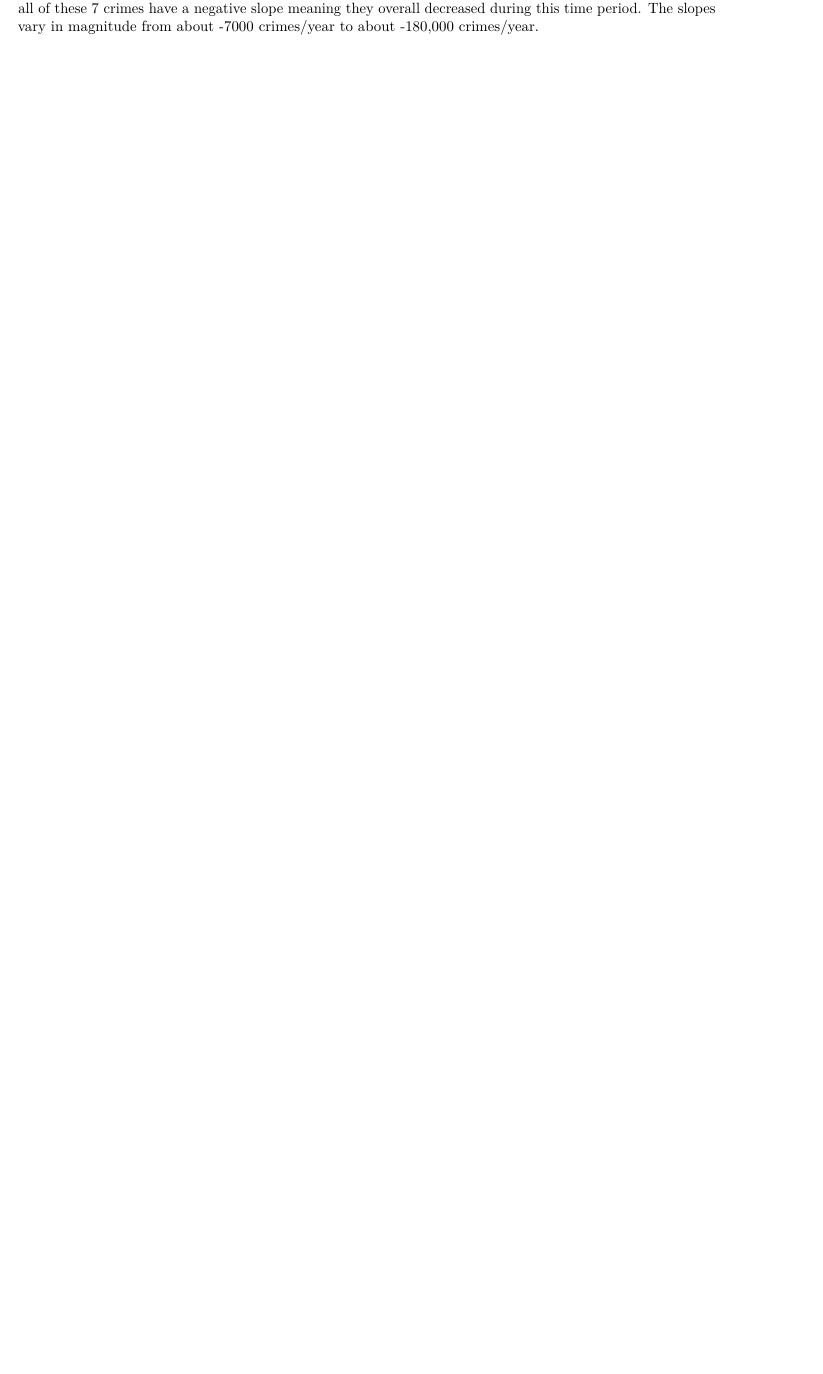
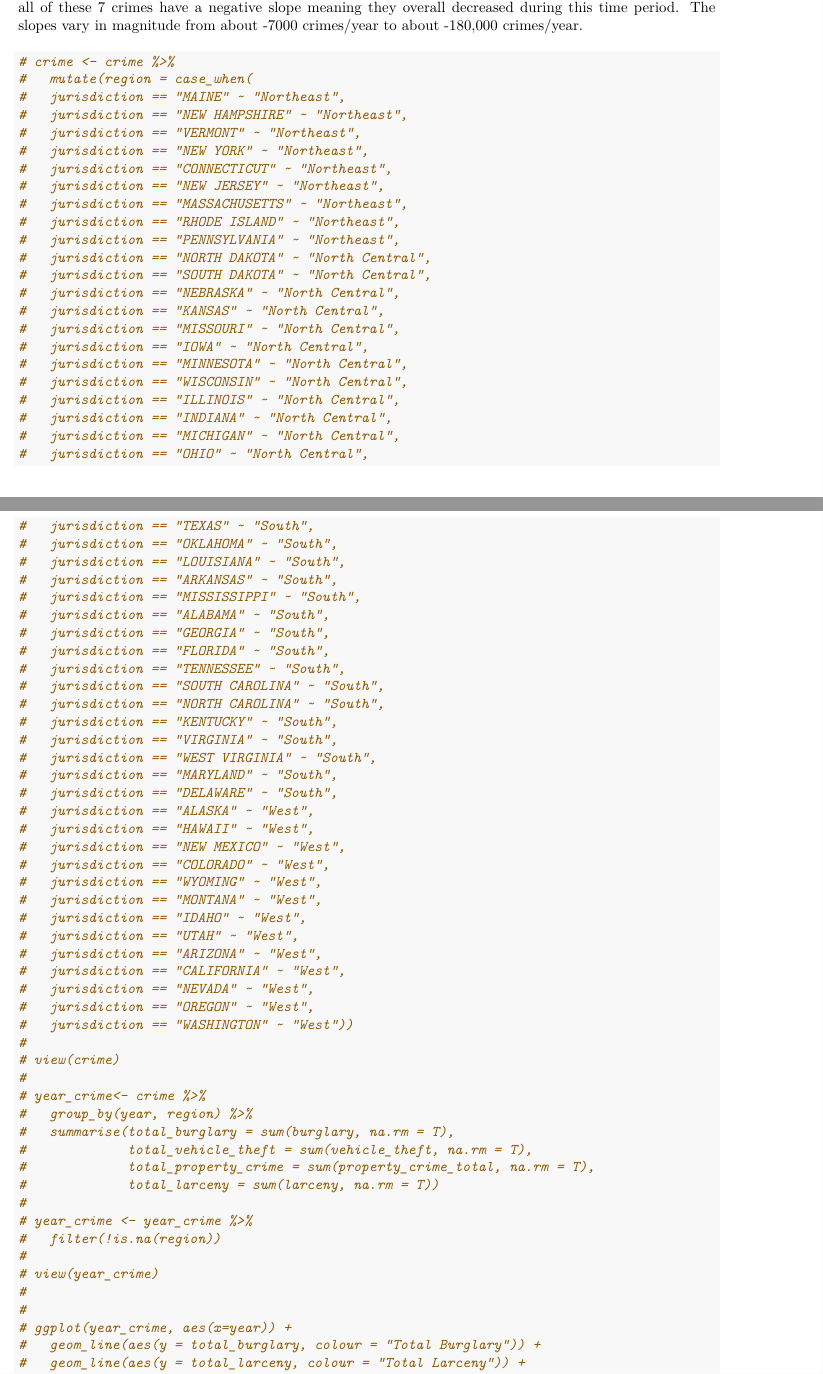
Before and after one commit to karamoubari/final-project-american-crime-incarceration, an R Markdown document (final_project.Rmd): part of page 15 of 15 before the commit and two parts of pages 15 and 16 of 17 after it, the two joined at a grey line, cut so that both start at the same text, the shorter picture padded with empty space. The pictures show the output file final_project.pdf that the author committed with the source.

Commit message:
Added crime by region section and other things

````diff
--- a/final_project.Rmd
+++ b/final_project.Rmd
@@ -414,3 +414,78 @@ Last, we created linear models for each crime to see how they each changed
 between 2001 and 2016. Notice, all of these 7 crimes have a negative slope
 meaning they overall decreased during this time period. The slopes vary in
 magnitude from about -7000 crimes/year to about -180,000 crimes/year.
+
+
+```{r crime-by-region}
+
+# crime <- crime %>%
+#   mutate(region = case_when(
+#   jurisdiction == "MAINE" ~ "Northeast",
+#   jurisdiction == "NEW HAMPSHIRE" ~ "Northeast",
+#   jurisdiction == "VERMONT" ~ "Northeast",
+#   jurisdiction == "NEW YORK" ~ "Northeast",
+#   jurisdiction == "CONNECTICUT" ~ "Northeast",
+#   jurisdiction == "NEW JERSEY" ~ "Northeast",
+#   jurisdiction == "MASSACHUSETTS" ~ "Northeast",
+#   jurisdiction == "RHODE ISLAND" ~ "Northeast",
+#   jurisdiction == "PENNSYLVANIA" ~ "Northeast",
+#   jurisdiction == "NORTH DAKOTA" ~ "North Central",
+#   jurisdiction == "SOUTH DAKOTA" ~ "North Central",
+#   jurisdiction == "NEBRASKA" ~ "North Central",
+#   jurisdiction == "KANSAS" ~ "North Central",
+#   jurisdiction == "MISSOURI" ~ "North Central",
+#   jurisdiction == "IOWA" ~ "North Central",
+#   jurisdiction == "MINNESOTA" ~ "North Central",
+#   jurisdiction == "WISCONSIN" ~ "North Central",
+#   jurisdiction == "ILLINOIS" ~ "North Central",
+#   jurisdiction == "INDIANA" ~ "North Central",
+#   jurisdiction == "MICHIGAN" ~ "North Central",
+#   jurisdiction == "OHIO" ~ "North Central",
+#   jurisdiction == "TEXAS" ~ "South",
+#   jurisdiction == "OKLAHOMA" ~ "South",
+#   jurisdiction == "LOUISIANA" ~ "South",
+#   jurisdiction == "ARKANSAS" ~ "South",
+#   jurisdiction == "MISSISSIPPI" ~ "South",
+#   jurisdiction == "ALABAMA" ~ "South",
+#   jurisdiction == "GEORGIA" ~ "South",
+#   jurisdiction == "FLORIDA" ~ "South",
+#   jurisdiction == "TENNESSEE" ~ "South",
+#   jurisdiction == "SOUTH CAROLINA" ~ "South",
+#   jurisdiction == "NORTH CAROLINA" ~ "South",
+#   jurisdiction == "KENTUCKY" ~ "South",
+#   jurisdiction == "VIRGINIA" ~ "South",
+#   jurisdiction == "WEST VIRGINIA" ~ "South",
+#   jurisdiction == "MARYLAND" ~ "South",
+#   jurisdiction == "DELAWARE" ~ "South",
+#   jurisdiction == "ALASKA" ~ "West",
+#   jurisdiction == "HAWAII" ~ "West",
+#   jurisdiction == "NEW MEXICO" ~ "West",
+#   jurisdiction == "COLORADO" ~ "West",
+#   jurisdiction == "WYOMING" ~ "West",
+#   jurisdiction == "MONTANA" ~ "West",
+#   jurisdiction == "IDAHO" ~ "West",
+#   jurisdiction == "UTAH" ~ "West",
+#   jurisdiction == "ARIZONA" ~ "West",
+#   jurisdiction == "CALIFORNIA" ~ "West",
+#   jurisdiction == "NEVADA" ~ "West",
+#   jurisdiction == "OREGON" ~ "West",
+#   jurisdiction == "WASHINGTON" ~ "West"))
+#
+# view(crime)
+#
+# year_crime<- crime %>%
+#   group_by(year, region) %>%
+#   summarise(total_burglary = sum(burglary, na.rm = T),
+#             total_vehicle_theft = sum(vehicle_theft, na.rm = T),
+#             total_property_crime = sum(property_crime_total, na.rm = T),
+#             total_larceny = sum(larceny, na.rm = T))
+#
+# year_crime <- year_crime %>%
+#   filter(!is.na(region))
+#
+# view(year_crime)
+#
+#
+# ggplot(year_crime, aes(x=year)) +
+#   geom_line(aes(y = total_burglary, colour = "Total Burglary")) +
+#   geom_line(aes(y = total_larceny, colour = "Total Larceny")) +
````
Also changed, not shown: final_project.pdf, final_project.Rmd (10 more changed lines).
